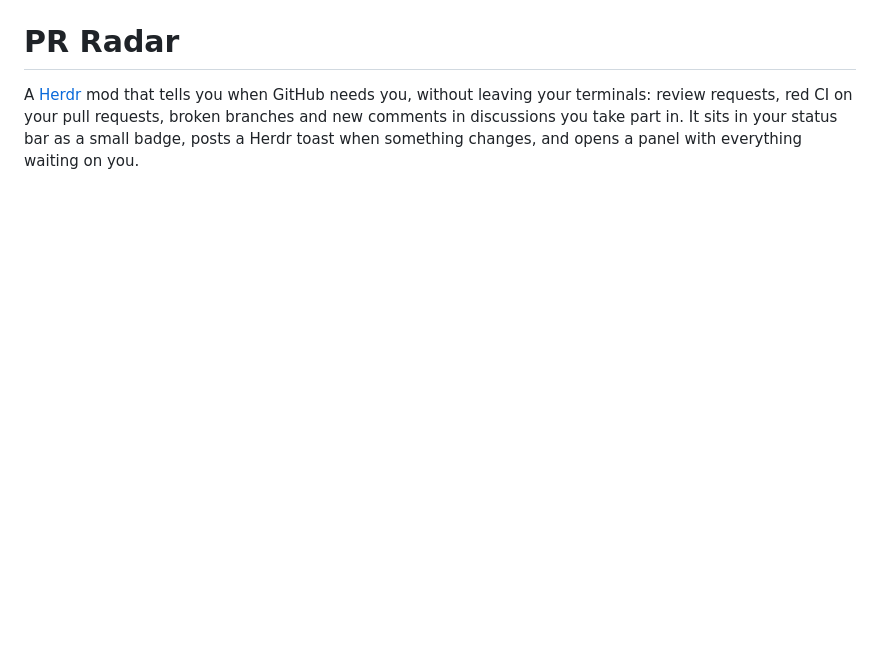
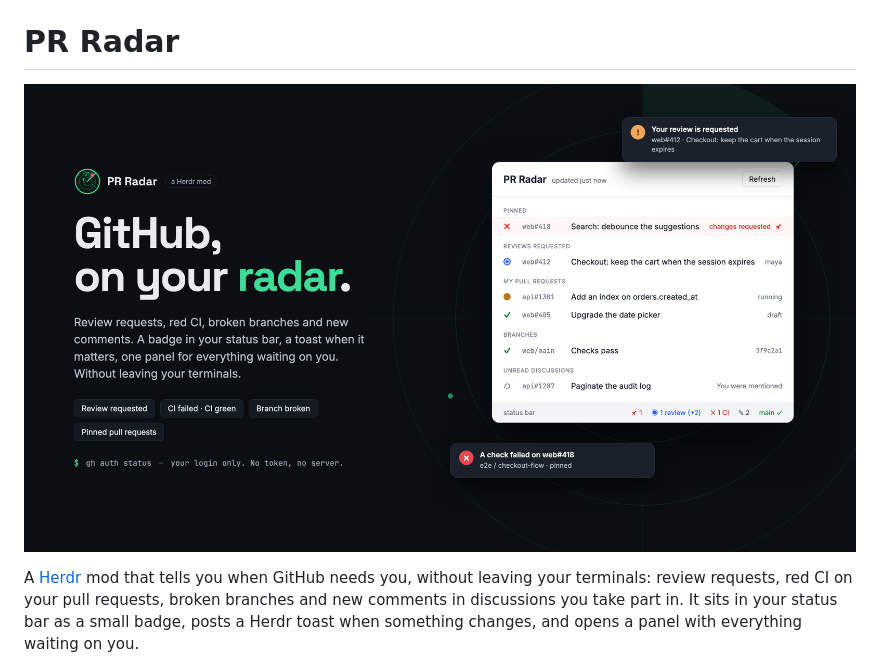
Before and after one commit to nico-c-hublo/pr-radar, a Markdown page: README.md, the part around one of its changes. Drawn GitHub-style; pictures changed too: banner.png (added); blank space fills up the shorter version.

Commit message:
Add an icon and a banner to the README

```diff
--- a/README.md
+++ b/README.md
@@ -1,4 +3,6 @@
 # PR Radar
+
+![PR Radar: GitHub, on your radar](banner.png)
 
 A [Herdr](https://herdr.dev) mod that tells you when GitHub needs you, without leaving your terminals:
 review requests, red CI on your pull requests, broken branches and new comments in discussions you
```
Also changed, not shown: other parts of README.md (+2 -0 lines), icon.png (added).
